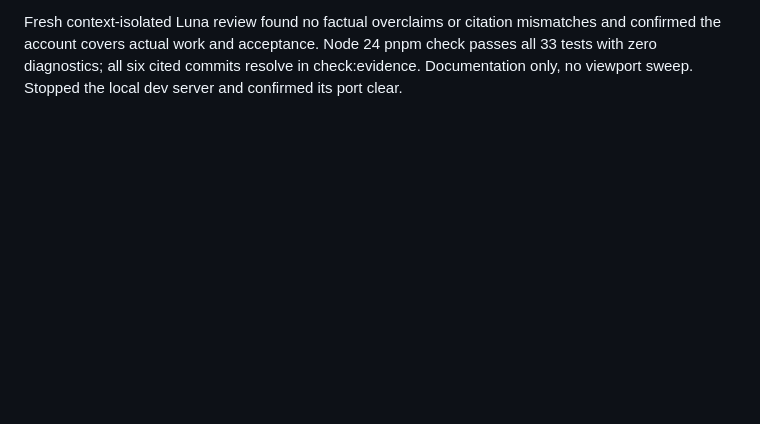
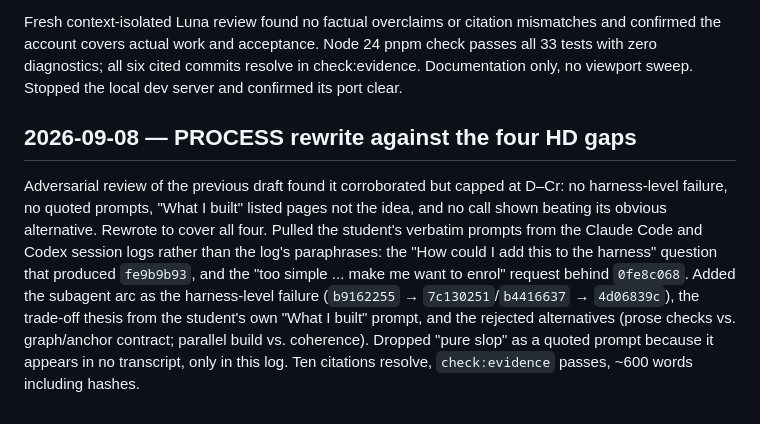
Before and after one commit to comp4020-agentic-coding-studio/comp4020-ass2-am167, a Markdown page: notes/log.md, the part around the change. Rendered like a GitHub page; blank space fills up the shorter version.

Commit message:
Focus process on examples

```diff
--- a/notes/log.md
+++ b/notes/log.md
@@ -1521,3 +1521,19 @@ mismatches and confirmed the account covers actual work and acceptance. Node 24
 pnpm check passes all 33 tests with zero diagnostics; all six cited commits
 resolve in check:evidence. Documentation only, no viewport sweep. Stopped the
 local dev server and confirmed its port clear.
+
+## 2026-09-08 — PROCESS rewrite against the four HD gaps
+
+Adversarial review of the previous draft found it corroborated but capped at
+D–Cr: no harness-level failure, no quoted prompts, "What I built" listed pages
+not the idea, and no call shown beating its obvious alternative. Rewrote to
+cover all four. Pulled the student's verbatim prompts from the Claude Code and
+Codex session logs rather than the log's paraphrases: the "How could I add this
+to the harness" question that produced `fe9b9b93`, and the "too simple ... make
+me want to enrol" request behind `0fe8c068`. Added the subagent arc as the
+harness-level failure (`b9162255` → `7c130251`/`b4416637` → `4d06839c`), the
+trade-off thesis from the student's own "What I built" prompt, and the
+rejected alternatives (prose checks vs. graph/anchor contract; parallel build
+vs. coherence). Dropped "pure slop" as a quoted prompt because it appears in no
+transcript, only in this log. Ten citations resolve, `check:evidence` passes,
+~600 words including hashes.
```
Also changed, not shown: PROCESS.md (+57 -53 lines).
